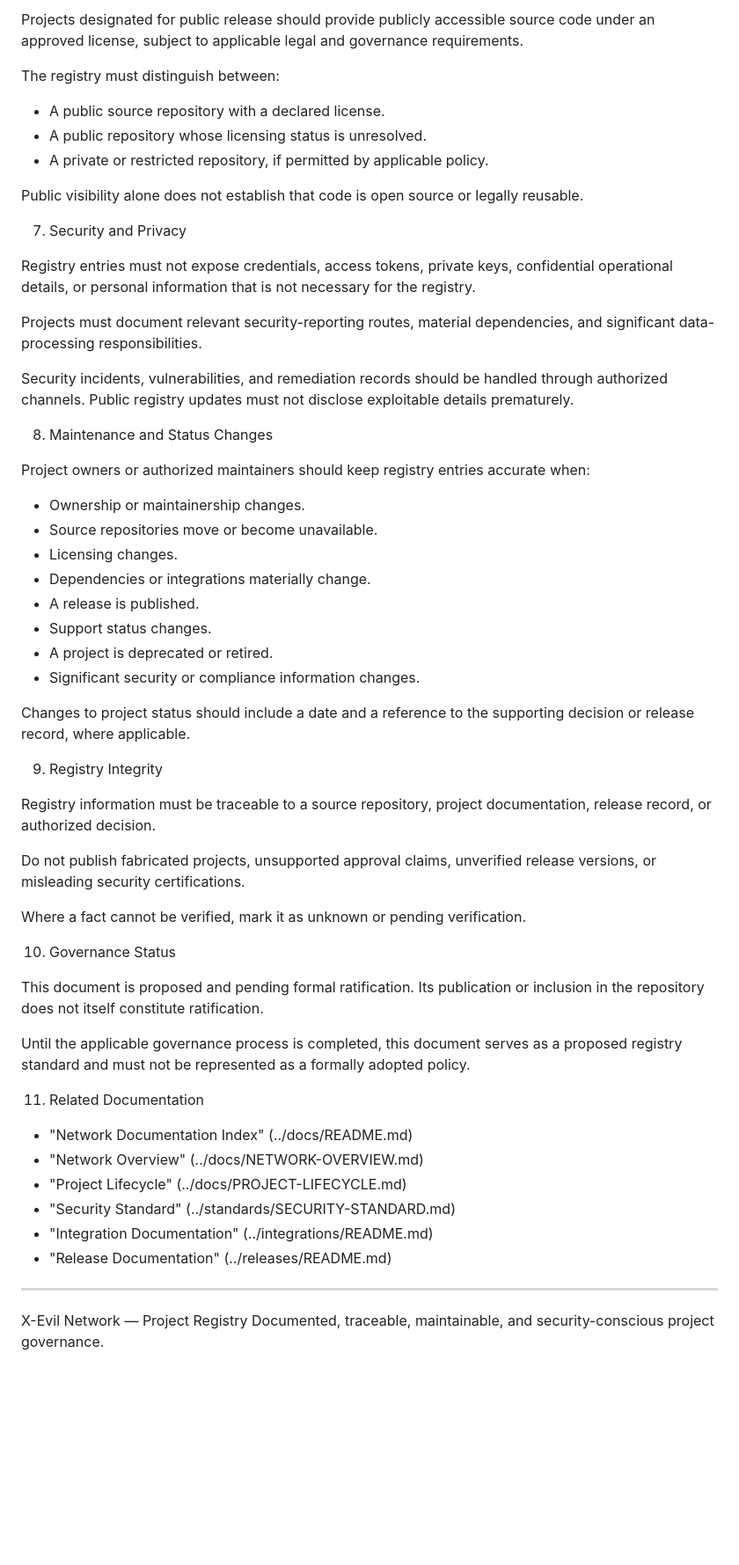
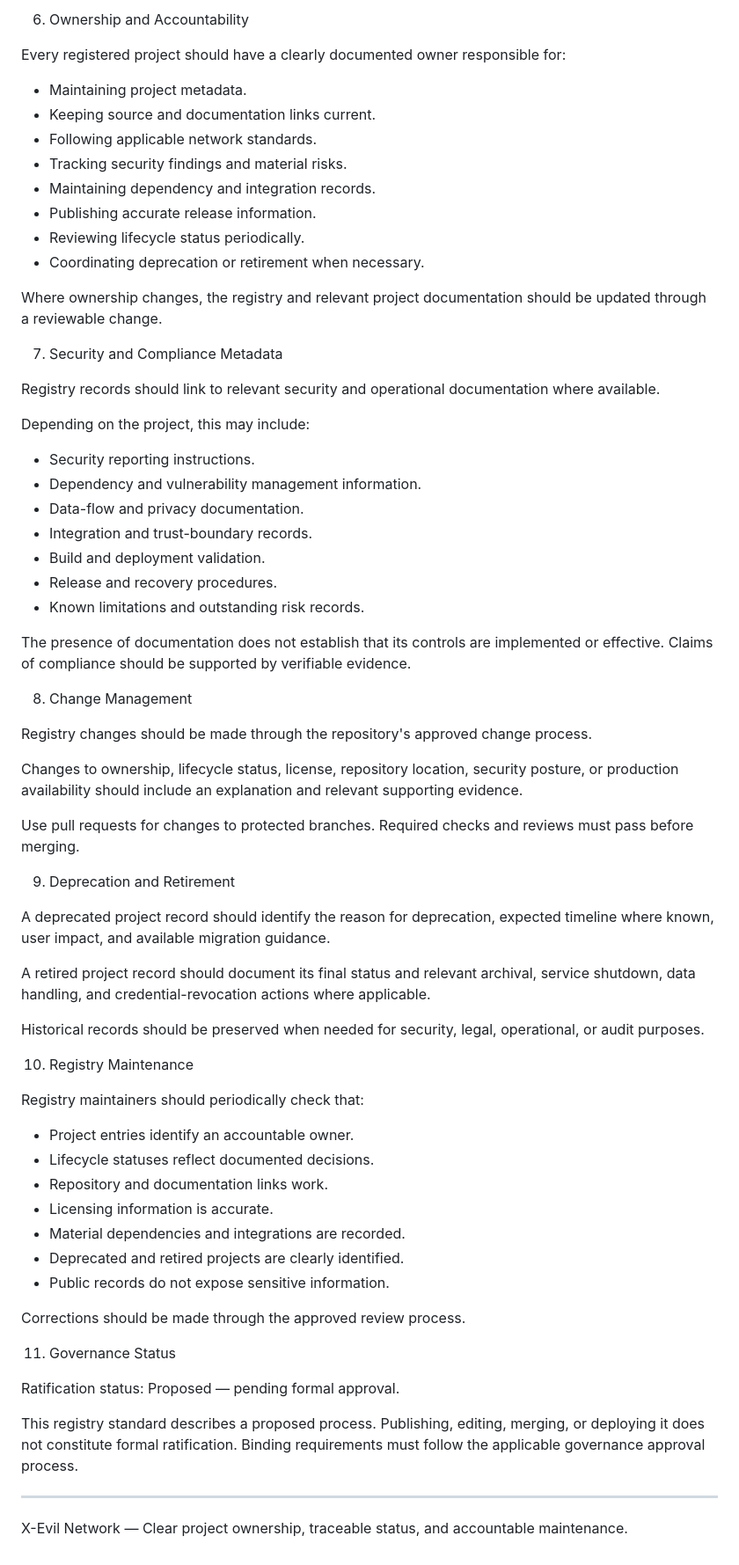
Before and after one commit to XEvil009/Xevil-Network, a Markdown page: projects/README.md, the part around one of its changes. Shown at 88% size. GitHub-like rendering; blank space fills up the shorter version.

```diff
--- a/projects/README.md
+++ b/projects/README.md
@@ -81,61 +75,71 @@ Network-level governance, security, and cross-project conflicts remain subject t
 
-Projects designated for public release should provide publicly accessible source code under an approved license, subject to applicable legal and governance requirements.
+6. Ownership and Accountability
 
-The registry must distinguish between:
+Every registered project should have a clearly documented owner responsible for:
 
-- A public source repository with a declared license.
-- A public repository whose licensing status is unresolved.
-- A private or restricted repository, if permitted by applicable policy.
+- Maintaining project metadata.
+- Keeping source and documentation links current.
+- Following applicable network standards.
+- Tracking security findings and material risks.
+- Maintaining dependency and integration records.
+- Publishing accurate release information.
+- Reviewing lifecycle status periodically.
+- Coordinating deprecation or retirement when necessary.
 
-Public visibility alone does not establish that code is open source or legally reusable.
+Where ownership changes, the registry and relevant project documentation should be updated through a reviewable change.
 
-7. Security and Privacy
+7. Security and Compliance Metadata
 
-Registry entries must not expose credentials, access tokens, private keys, confidential operational details, or personal information that is not necessary for the registry.
+Registry records should link to relevant security and operational documentation where available.
 
-Projects must document relevant security-reporting routes, material dependencies, and significant data-processing responsibilities.
+Depending on the project, this may include:
 
-Security incidents, vulnerabilities, and remediation records should be handled through authorized channels. Public registry updates must not disclose exploitable details prematurely.
+- Security reporting instructions.
+- Dependency and vulnerability management information.
+- Data-flow and privacy documentation.
+- Integration and trust-boundary records.
+- Build and deployment validation.
+- Release and recovery procedures.
+- Known limitations and outstanding risk records.
 
-8. Maintenance and Status Changes
+The presence of documentation does not establish that its controls are implemented or effective. Claims of compliance should be supported by verifiable evidence.
 
-Project owners or authorized maintainers should keep registry entries accurate when:
+8. Change Management
 
-- Ownership or maintainership changes.
-- Source repositories move or become unavailable.
-- Licensing changes.
-- Dependencies or integrations materially change.
-- A release is published.
-- Support status changes.
-- A project is deprecated or retired.
-- Significant security or compliance information changes.
+Registry changes should be made through the repository's approved change process.
 
-Changes to project status should include a date and a reference to the supporting decision or release record, where applicable.
+Changes to ownership, lifecycle status, license, repository location, security posture, or production availability should include an explanation and relevant supporting evidence.
 
-9. Registry Integrity
+Use pull requests for changes to protected branches. Required checks and reviews must pass before merging.
 
-Registry information must be traceable to a source repository, project documentation, release record, or authorized decision.
+9. Deprecation and Retirement
 
-Do not publish fabricated projects, unsupported approval claims, unverified release versions, or misleading security certifications.
+A deprecated project record should identify the reason for deprecation, expected timeline where known, user impact, and available migration guidance.
 
-Where a fact cannot be verified, mark it as unknown or pending verification.
+A retired project record should document its final status and relevant archival, service shutdown, data handling, and credential-revocation actions where applicable.
 
-10. Governance Status
+Historical records should be preserved when needed for security, legal, operational, or audit purposes.
 
-This document is proposed and pending formal ratification. Its publication or inclusion in the repository does not itself constitute ratification.
+10. Registry Maintenance
 
-Until the applicable governance process is completed, this document serves as a proposed registry standard and must not be represented as a formally adopted policy.
+Registry maintainers should periodically check that:
 
-11. Related Documentation
+- Project entries identify an accountable owner.
+- Lifecycle statuses reflect documented decisions.
+- Repository and documentation links work.
+- Licensing information is accurate.
+- Material dependencies and integrations are recorded.
+- Deprecated and retired projects are clearly identified.
+- Public records do not expose sensitive information.
 
-- "Network Documentation Index" (../docs/README.md)
-- "Network Overview" (../docs/NETWORK-OVERVIEW.md)
-- "Project Lifecycle" (../docs/PROJECT-LIFECYCLE.md)
-- "Security Standard" (../standards/SECURITY-STANDARD.md)
-- "Integration Documentation" (../integrations/README.md)
-- "Release Documentation" (../releases/README.md)
+Corrections should be made through the approved review process.
+
+11. Governance Status
+
+Ratification status: Proposed — pending formal approval.
+
+This registry standard describes a proposed process. Publishing, editing, merging, or deploying it does not constitute formal ratification. Binding requirements must follow the applicable governance approval process.
 
 ---
 
-X-Evil Network — Project Registry
-Documented, traceable, maintainable, and security-conscious project governance.
+X-Evil Network — Clear project ownership, traceable status, and accountable maintenance.
```
Also changed, not shown: other parts of projects/README.md (+48 -54 lines).
